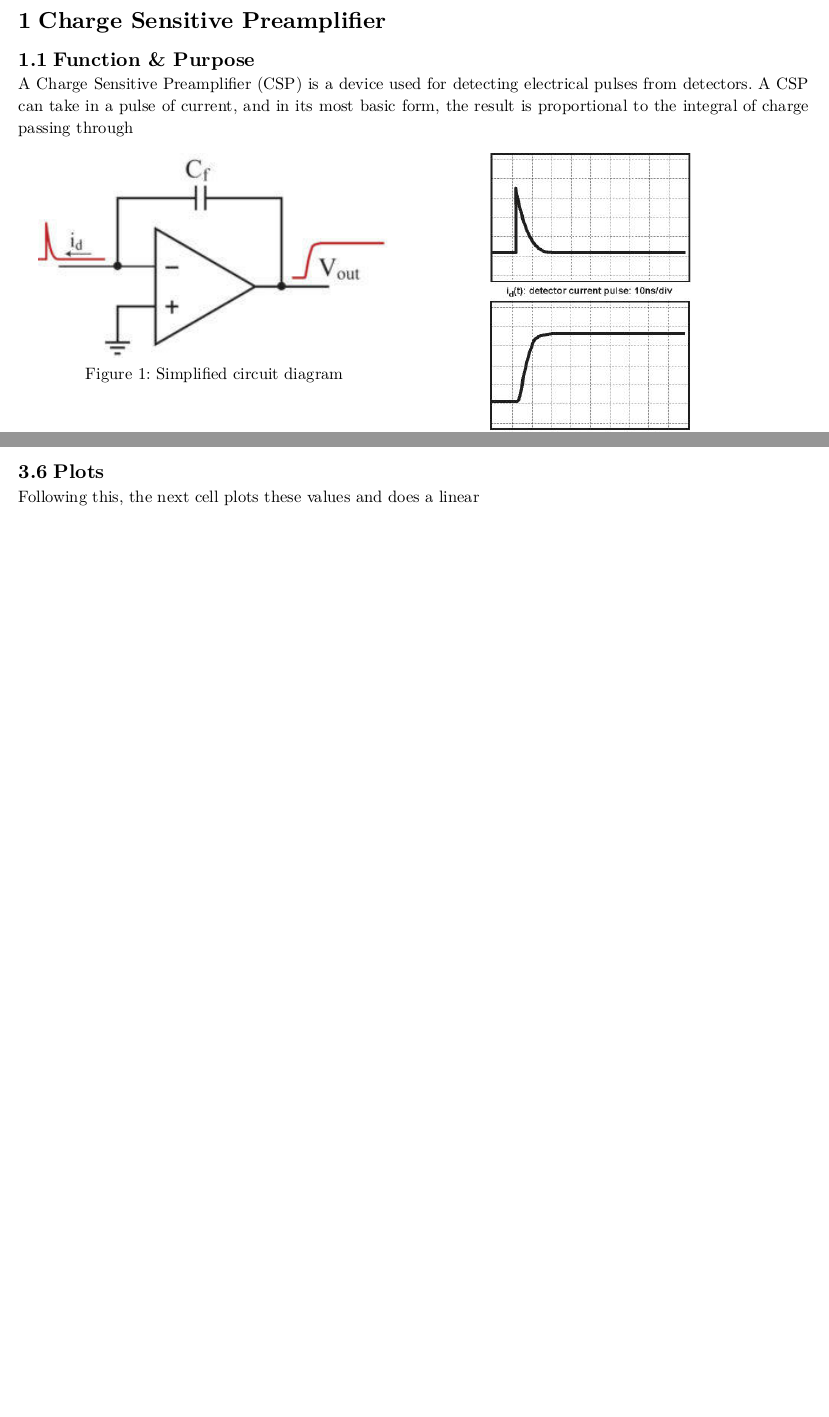
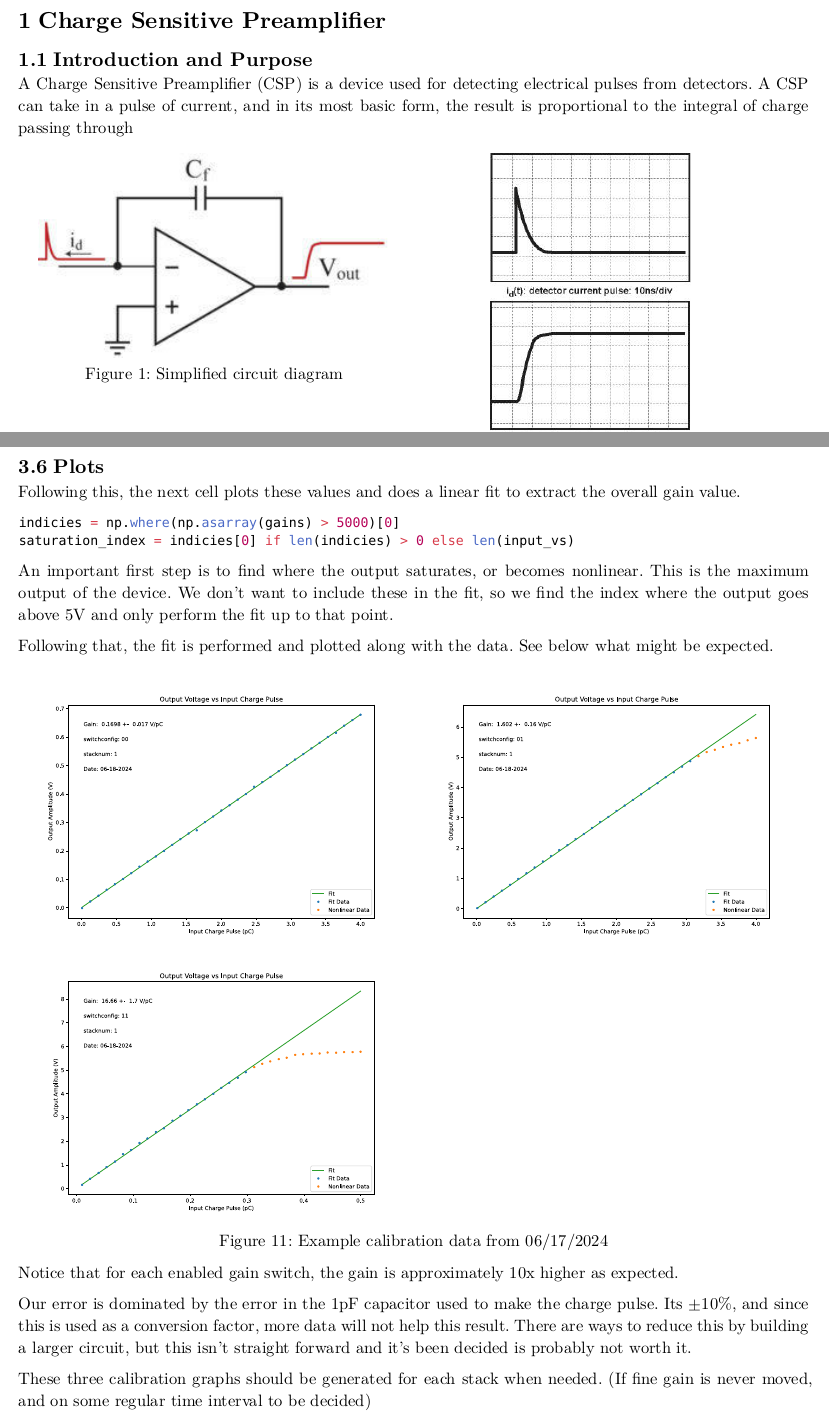
Before and after one commit to lab57/lab28-calibrate-cremat-stack, a Typst document (write-up/main.typ): two parts of pages 2 and 8 of 8 before the commit and two parts of pages 2 and 9 of 9 after it, joined at a grey line, cut so that both start at the same text, the shorter picture padded with empty space. The pictures show the PDF file write-up/main.pdf that the author committed with the source.

Commit message:
Added to write-up

````diff
--- a/write-up/main.typ
+++ b/write-up/main.typ
@@ -21,7 +21,7 @@
 
 = Charge Sensitive Preamplifier
 
-== Function & Purpose
+== Introduction and Purpose
 A Charge Sensitive Preamplifier (CSP) is a device used for detecting electrical pulses from detectors.  A CSP can take in a pulse of current, and in its most basic form, the result is proportional to the integral of charge passing through
 #align(center,
 grid(
@@ -142,2 +151,15 @@ This runs a short test to make sure the results look as expected. A quick explan
+#pagebreak()
+== Plots
 
-This is the main part of the calibration. This will sweep across the voltages defined in `input_vs`, record the output of the shaper for that input, and store it in `datas`. Then it will calibrate the gain (fit a gaussian to it) using `getGains()` and put it in `gains`.
+Following this, the next cell plots these values and does a linear fit to extract the overall gain value.
+
+```python
+indicies = np.where(np.asarray(gains) > 5000)[0]
+saturation_index = indicies[0] if len(indicies) > 0 else len(input_vs)
+```
+An important first step is to find where the output saturates, or becomes nonlinear. This is the maximum output of the device. We don't want to include these in the fit, so we find the index where the output goes above 5V and only perform the fit up to that point.
+
+Following that, the fit is performed and plotted along with the data. See below what might be expected.
+
+#figure(grid(
+  columns: 2,
@@ -144,10 +169,11 @@ This is the main part of the calibration. This will sweep across the voltages de
+), caption: [Example calibration data from 06/17/2024])
+
+Notice that for each enabled gain switch, the gain is approximately 10x higher as expected.
 
 
-== Plots
+Our error is dominated by the error in the 1pF capacitor used to make the charge pulse. Its $plus.minus 10%$, and since this is used as a conversion factor, more data will not help this result. There are ways to reduce this by building a larger circuit, but this isn't straight forward and it's been decided is probably not worth it.
 
-Following this, the next cell plots these values and does a linear
-
-
+These three calibration graphs should be generated for each stack when needed. (If fine gain is never moved, and on some regular time interval to be decided)
 
 
 
````
Also changed, not shown: example_out.png (added), write-up/cal_scatter.png (added), write-up/example_out.png (added), write-up/main.pdf, write-up/template.pdf, write-up/main.typ (20 more changed lines).
